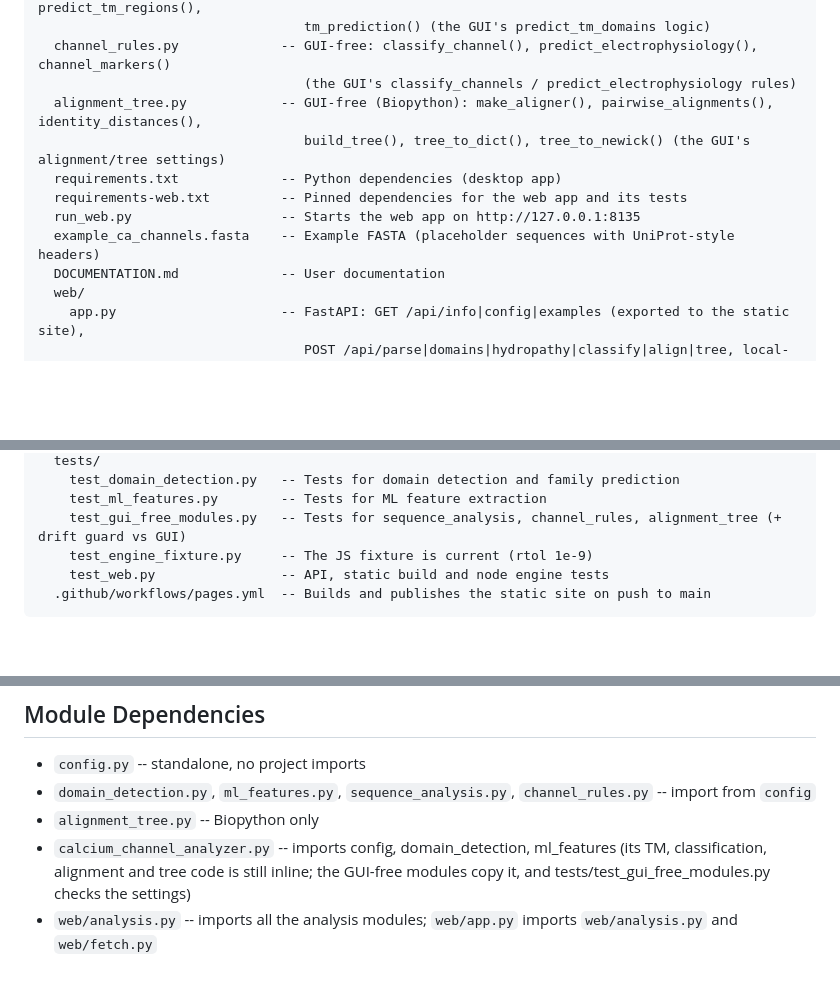
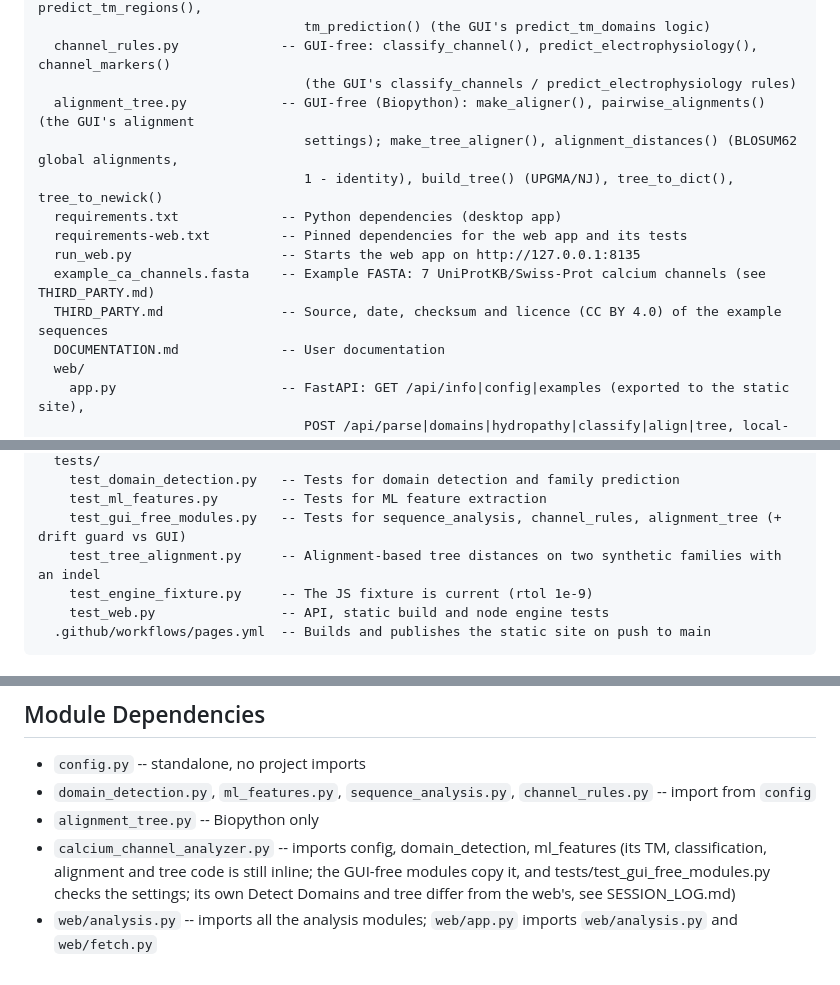
Before and after one commit to gddickinson/calcium_channel_analyzer, a Markdown page: INTERFACE.md, 3 parts joined by grey strips. GitHub-like rendering; blank space fills up the shorter version.

```diff
--- a/INTERFACE.md
+++ b/INTERFACE.md
@@ -14,12 +14,14 @@ calcium_channel_analyzer/
                                   tm_prediction() (the GUI's predict_tm_domains logic)
   channel_rules.py             -- GUI-free: classify_channel(), predict_electrophysiology(), channel_markers()
                                   (the GUI's classify_channels / predict_electrophysiology rules)
-  alignment_tree.py            -- GUI-free (Biopython): make_aligner(), pairwise_alignments(), identity_distances(),
-                                  build_tree(), tree_to_dict(), tree_to_newick() (the GUI's alignment/tree settings)
+  alignment_tree.py            -- GUI-free (Biopython): make_aligner(), pairwise_alignments() (the GUI's alignment
+                                  settings); make_tree_aligner(), alignment_distances() (BLOSUM62 global alignments,
+                                  1 - identity), build_tree() (UPGMA/NJ), tree_to_dict(), tree_to_newick()
   requirements.txt             -- Python dependencies (desktop app)
   requirements-web.txt         -- Pinned dependencies for the web app and its tests
   run_web.py                   -- Starts the web app on http://127.0.0.1:8135
-  example_ca_channels.fasta    -- Example FASTA (placeholder sequences with UniProt-style headers)
+  example_ca_channels.fasta    -- Example FASTA: 7 UniProtKB/Swiss-Prot calcium channels (see THIRD_PARTY.md)
+  THIRD_PARTY.md               -- Source, date, checksum and licence (CC BY 4.0) of the example sequences
   DOCUMENTATION.md             -- User documentation
   web/
     app.py                     -- FastAPI: GET /api/info|config|examples (exported to the static site),
@@ -38,6 +40,7 @@ calcium_channel_analyzer/
     test_domain_detection.py   -- Tests for domain detection and family prediction
     test_ml_features.py        -- Tests for ML feature extraction
     test_gui_free_modules.py   -- Tests for sequence_analysis, channel_rules, alignment_tree (+ drift guard vs GUI)
+    test_tree_alignment.py     -- Alignment-based tree distances on two synthetic families with an indel
     test_engine_fixture.py     -- The JS fixture is current (rtol 1e-9)
     test_web.py                -- API, static build and node engine tests
   .github/workflows/pages.yml  -- Builds and publishes the static site on push to main
@@ -58,5 +61,6 @@ calcium_channel_analyzer/
 - `domain_detection.py`, `ml_features.py`, `sequence_analysis.py`, `channel_rules.py` -- import from `config`
 - `alignment_tree.py` -- Biopython only
 - `calcium_channel_analyzer.py` -- imports config, domain_detection, ml_features (its TM, classification, alignment
-  and tree code is still inline; the GUI-free modules copy it, and tests/test_gui_free_modules.py checks the settings)
+  and tree code is still inline; the GUI-free modules copy it, and tests/test_gui_free_modules.py checks the settings;
+  its own Detect Domains and tree differ from the web's, see SESSION_LOG.md)
 - `web/analysis.py` -- imports all the analysis modules; `web/app.py` imports `web/analysis.py` and `web/fetch.py`
```
Also changed, not shown: README.md (+1 -1 lines), SESSION_LOG.md (+13 -0 lines), docs/img/align.png, docs/img/classify.png, docs/img/domains.png, docs/img/home.png, docs/img/hydropathy.png, docs/img/tree.png, 10 other files.
